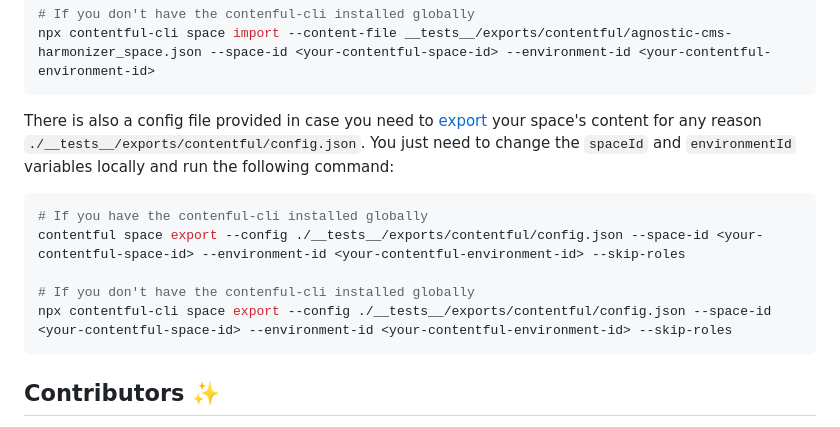
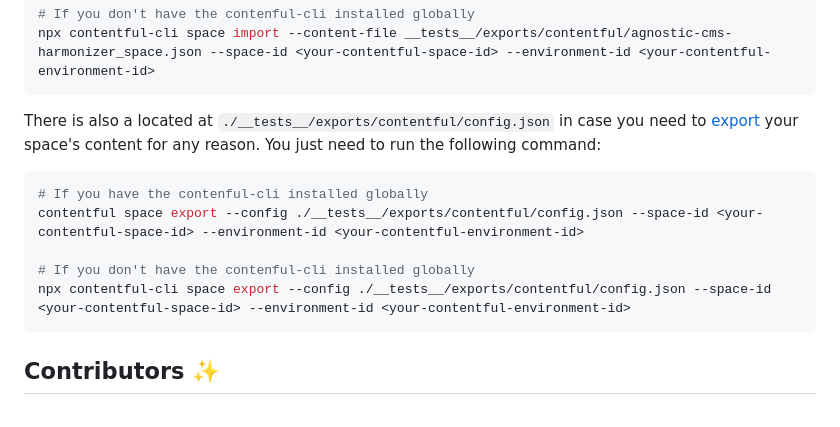
Before and after one commit to onebeyond/agnostic-cms-harmonizer, a Markdown page: README.md, the part around the change. Rendered like a GitHub page.

Commit message:
docs: improve readme

````diff
--- a/README.md
+++ b/README.md
@@ -55,14 +55,14 @@ contentful space import --content-file __tests__/exports/contentful/agnostic-cms
 npx contentful-cli space import --content-file __tests__/exports/contentful/agnostic-cms-harmonizer_space.json --space-id <your-contentful-space-id> --environment-id <your-contentful-environment-id>
 ```
 
-There is also a config file provided in case you need to [export](https://www.contentful.com/developers/docs/tutorials/cli/import-and-export/#exporting-content) your space's content for any reason `./__tests__/exports/contentful/config.json`. You just need to change the `spaceId` and `environmentId` variables locally and run the following command:
+There is also a  located at `./__tests__/exports/contentful/config.json` in case you need to [export](https://www.contentful.com/developers/docs/tutorials/cli/import-and-export/#exporting-content) your space's content for any reason. You just need to run the following command:
 
 ```bash
 # If you have the contenful-cli installed globally
-contentful space export --config ./__tests__/exports/contentful/config.json --space-id <your-contentful-space-id> --environment-id <your-contentful-environment-id> --skip-roles
+contentful space export --config ./__tests__/exports/contentful/config.json --space-id <your-contentful-space-id> --environment-id <your-contentful-environment-id>
 
 # If you don't have the contenful-cli installed globally
-npx contentful-cli space export --config ./__tests__/exports/contentful/config.json --space-id <your-contentful-space-id> --environment-id <your-contentful-environment-id> --skip-roles
+npx contentful-cli space export --config ./__tests__/exports/contentful/config.json --space-id <your-contentful-space-id> --environment-id <your-contentful-environment-id>
 ```
 
 ## Contributors ✨
````
